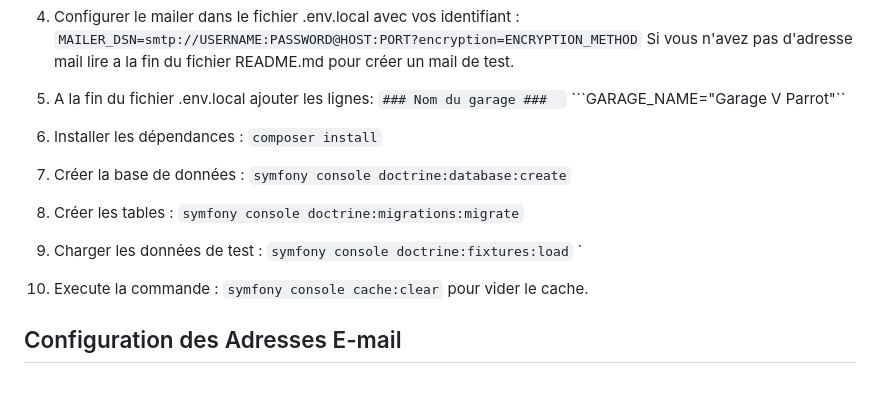
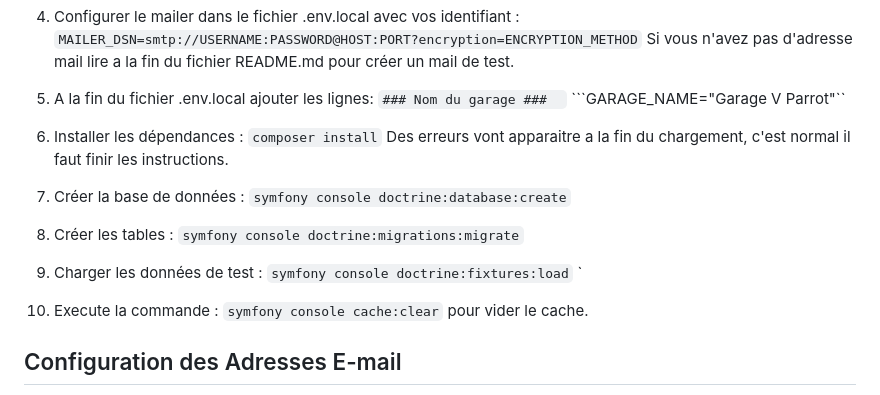
Before and after one commit to Simhar54/garage.v.parrot, a Markdown page: README.md, the part around the change. GitHub-like rendering.

````diff
--- a/README.md
+++ b/README.md
@@ -34,15 +34,16 @@ Se rendre dans le dossier où vous souhaitez installer le projet.
 
 6.  Installer les dépendances :</br>
     ```composer install```
+    Des erreurs vont apparaitre a la fin du chargement, c'est normal il faut finir les instructions.
 
-7.  Créer la base de données :</br>
+8.  Créer la base de données :</br>
     ```symfony console doctrine:database:create```
-8.  Créer les tables :</br>
+9.  Créer les tables :</br>
     ```symfony console doctrine:migrations:migrate```
-9.  Charger les données de test :</br>
+10.  Charger les données de test :</br>
     ```symfony console doctrine:fixtures:load```
 `
-10. Execute la commande :</br>
+11. Execute la commande :</br>
     ```symfony console cache:clear```
     pour vider le cache.
 
````
